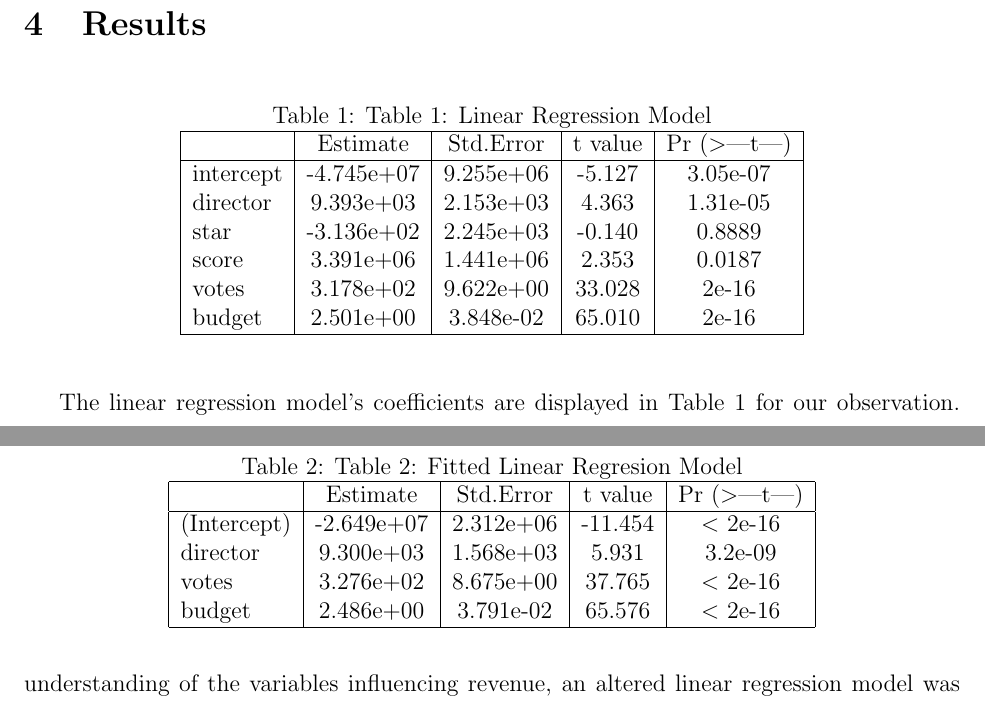
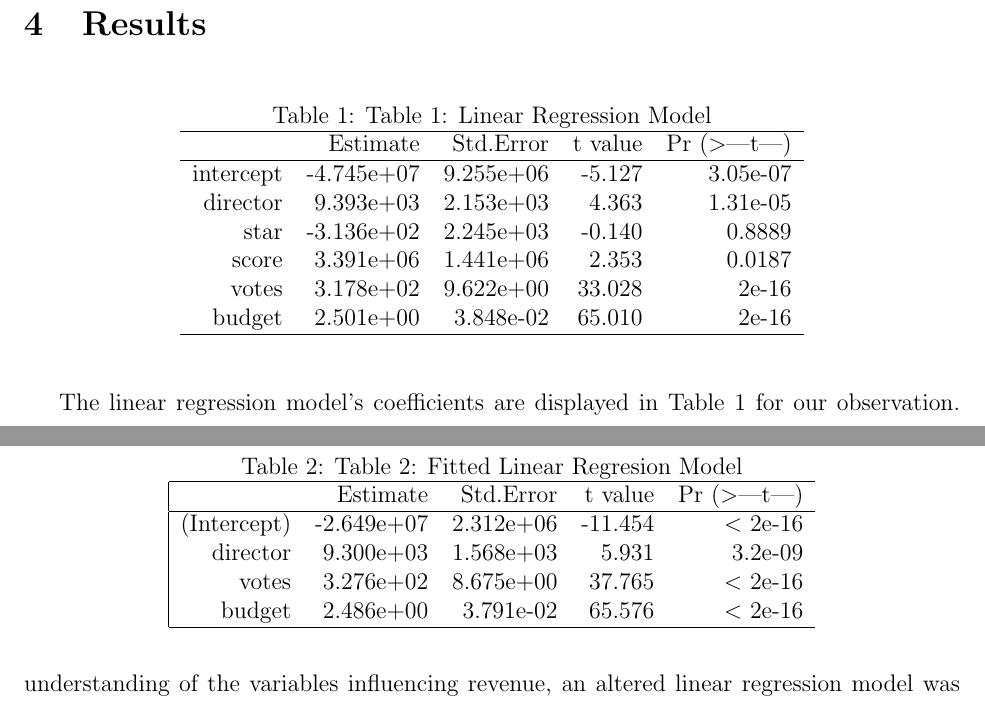
Before and after one commit to statds/course-paper-or-presentation-Richa1626, a LaTeX paper (manuscript/Finalpaper.tex): two parts of pages 3 and 5 of 5, joined at a grey line, cut so that both start at the same text. Compiled offline with pdfLaTeX.

Commit message:
Fixing table codes

```diff
--- a/manuscript/Finalpaper.tex
+++ b/manuscript/Finalpaper.tex
@@ -103,7 +103,7 @@ In Figure~\ref{fig:Correlationgraph}, the plots show the corelation graph.
 \begin{table}[h]
 \centering
 \caption{Table 1: Linear Regression Model}
-\begin{tabular}{|l|c|c|c|c|}
+\begin{tabular}{rrrrr}
 \hline
  & Estimate   & Std.Error & t value & Pr (\textgreater{}|t|) \\
  \hline
@@ -122,7 +122,7 @@ The linear regression model's coefficients are displayed in Table 1 for our obse
 \begin{table}[h]
 \centering
 \caption{Table 2: Fitted Linear Regresion Model}
-\begin{tabular}{|l|c|c|c|c|}
+\begin{tabular}{|rrrrr}
 \hline
  & Estimate   & Std.Error & t value & Pr (\textgreater{}|t|) \\
 \hline
```
